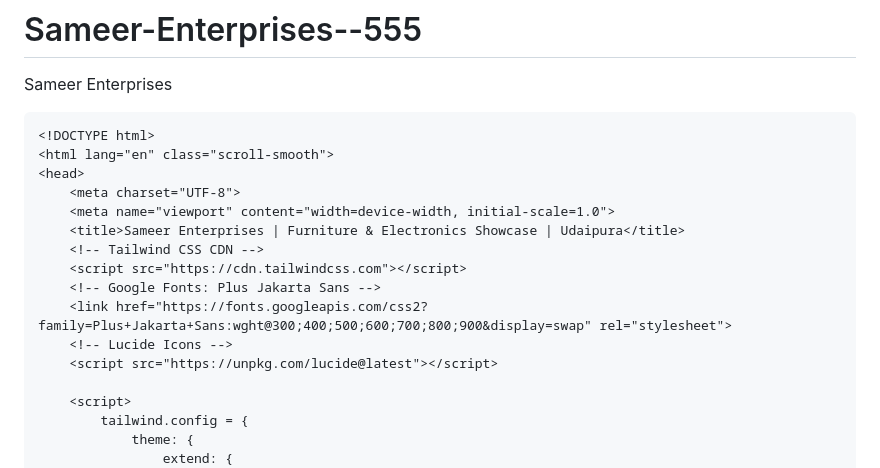
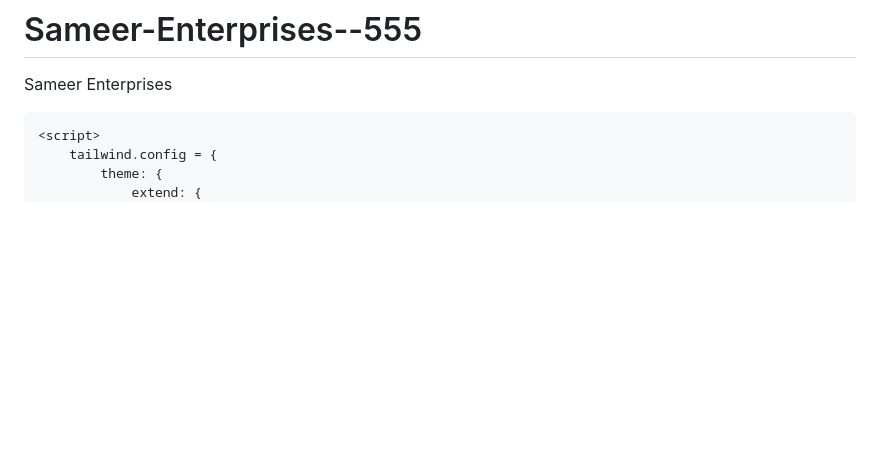
Before and after one commit to ayaanahmed327/Sameer-Enterprises--555, a Markdown page: README.md, the part around the change. Drawn GitHub-style; blank space fills up the shorter version.

````diff
--- a/README.md
+++ b/README.md
@@ -1,6 +1,5 @@
 # Sameer-Enterprises--555
 Sameer Enterprises
-```html
 <!DOCTYPE html>
 <html lang="en" class="scroll-smooth">
 <head>
````
